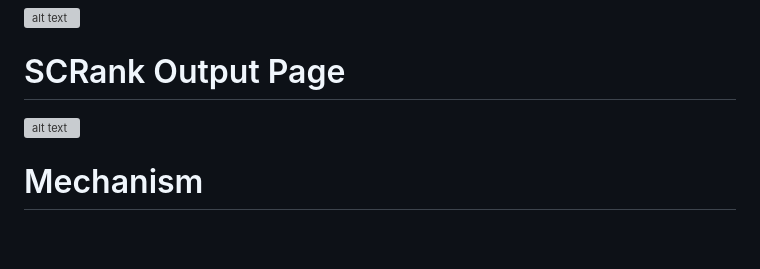
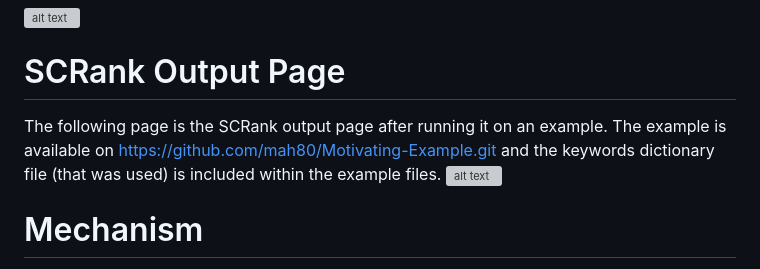
Before and after one commit to mah80/SCRank, a Markdown page: README.md, the part around the change. Drawn GitHub-style; blank space fills up the shorter version; grey boxes are pictures that could not be loaded.

```diff
--- a/README.md
+++ b/README.md
@@ -5,6 +5,7 @@ This tool reads the Java source-code files of the project, generates the abstrac
 ![alt text](https://github.com/user-attachments/assets/59d4ace1-4745-4708-840d-52f62581d6c6)
 
 # SCRank Output Page
+The following page is the SCRank output page after running it on an example. The example is available on https://github.com/mah80/Motivating-Example.git and the keywords dictionary file (that was used) is included within the example files.
 ![alt text](https://github.com/user-attachments/assets/565b6261-c3ea-454c-ba75-464cede4ed5a)
 
 # Mechanism
```
